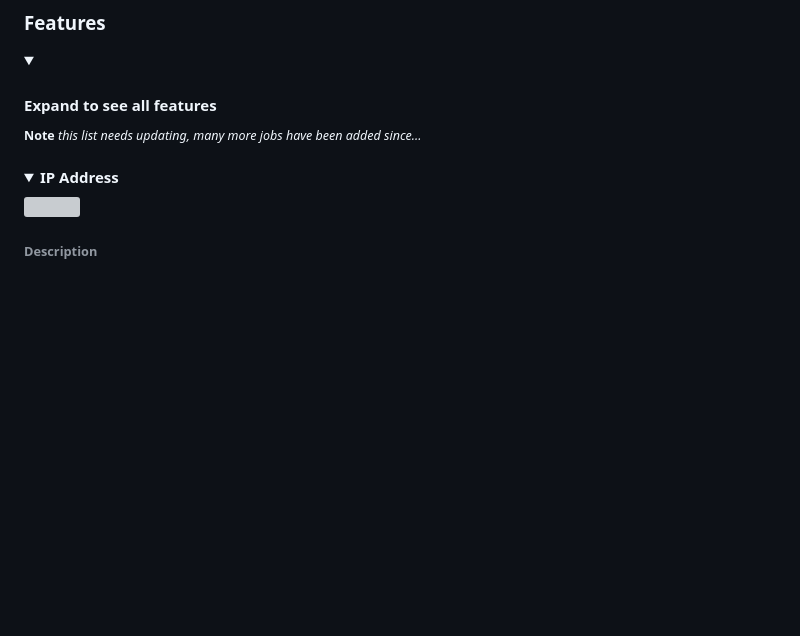
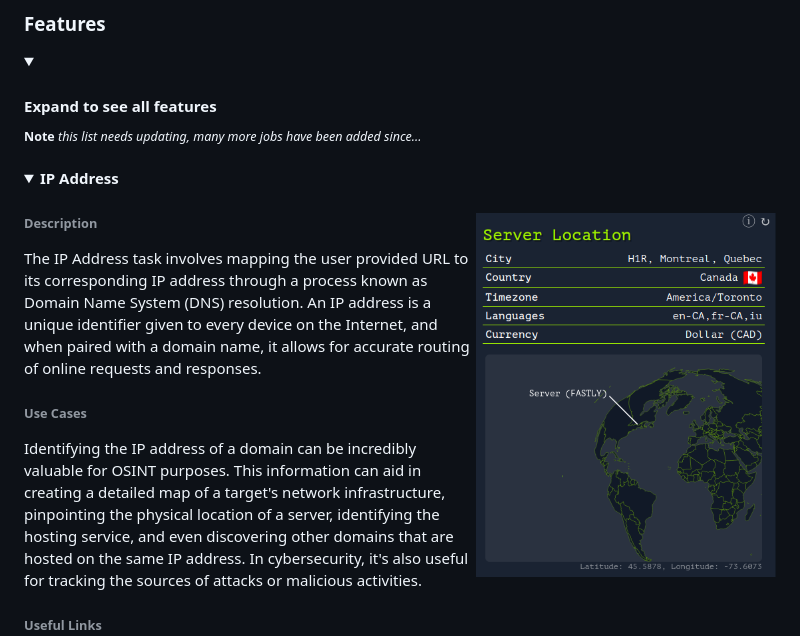
Before and after one commit to player29879/web-check, a Markdown page: .github/README.md, the part around the change. Drawn GitHub-style; pictures changed too: .github/screenshots/wc_ip-adress.png (added); folded sections open; blank space fills up the shorter version; grey boxes are pictures that could not be loaded.

Commit message:
fix ip adress docs

```diff
--- a/.github/README.md
+++ b/.github/README.md
@@ -42,7 +42,7 @@ None of this is hard to find with a series of basic curl commands, or a combinat
 <details>
 <summary><b>IP Address</b></summary>
 
-<img width="300" src="undefined?" align="right" />
+<img width="300" src="./screenshots/wc_ip-adress.png" align="right" />
 
 ###### Description
 The IP Address task involves mapping the user provided URL to its corresponding IP address through a process known as Domain Name System (DNS) resolution. An IP address is a unique identifier given to every device on the Internet, and when paired with a domain name, it allows for accurate routing of online requests and responses.
```
